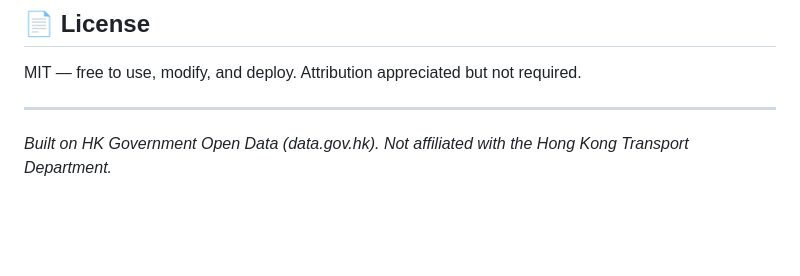
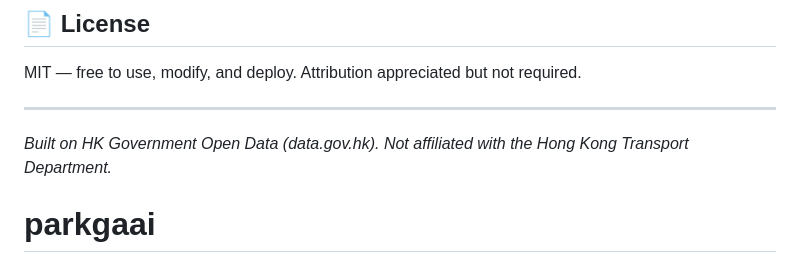
Before and after one commit to q17983/Parkgaai, a Markdown page: README.md, the part around the change. Rendered like a GitHub page; blank space fills up the shorter version.

```diff
--- a/README.md
+++ b/README.md
@@ -152,3 +152,4 @@ MIT — free to use, modify, and deploy. Attribution appreciated but not require
 ---
 
 *Built on HK Government Open Data (data.gov.hk). Not affiliated with the Hong Kong Transport Department.*
+# parkgaai
```
